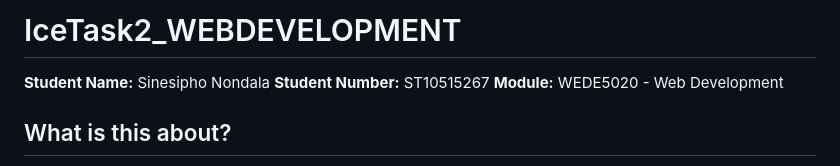
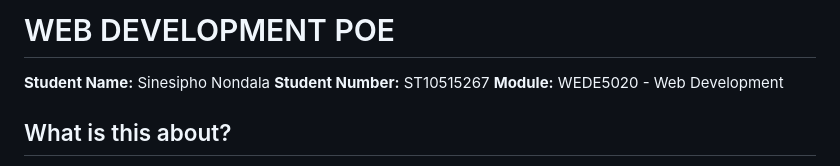
Before and after one commit to sinesipho-nondala/Sine-s-Root---Care, a Markdown page: README.md, the part around the change. Drawn GitHub-style.

Commit message:
Update project title in README to reflect course name

```diff
--- a/README.md
+++ b/README.md
@@ -1,4 +1,4 @@
-# IceTask2_WEBDEVELOPMENT
+# WEB DEVELOPMENT POE
 
 
 
```
